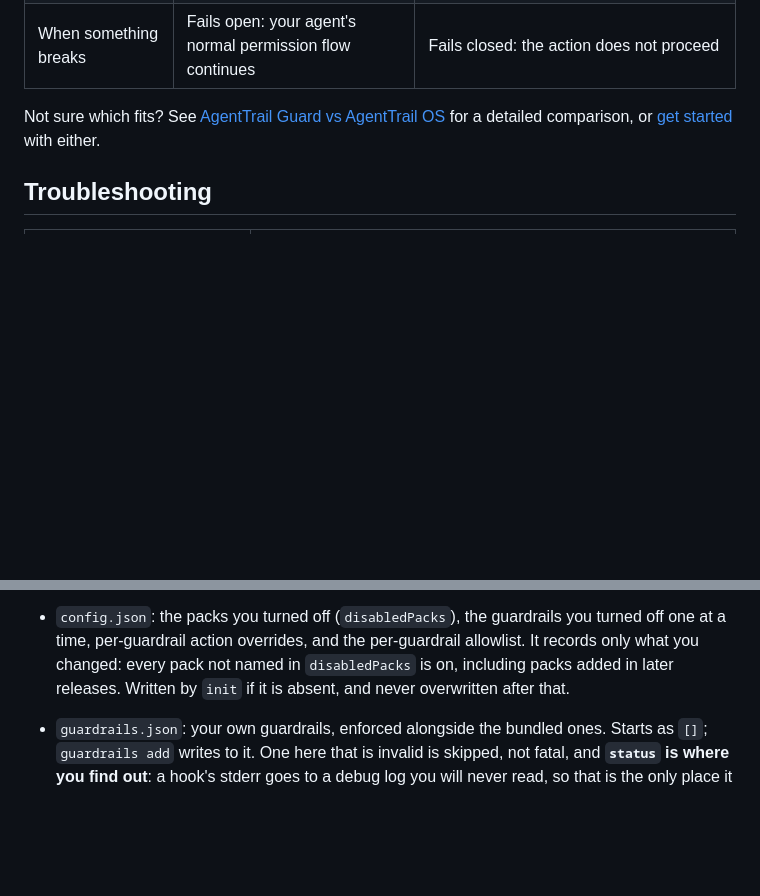
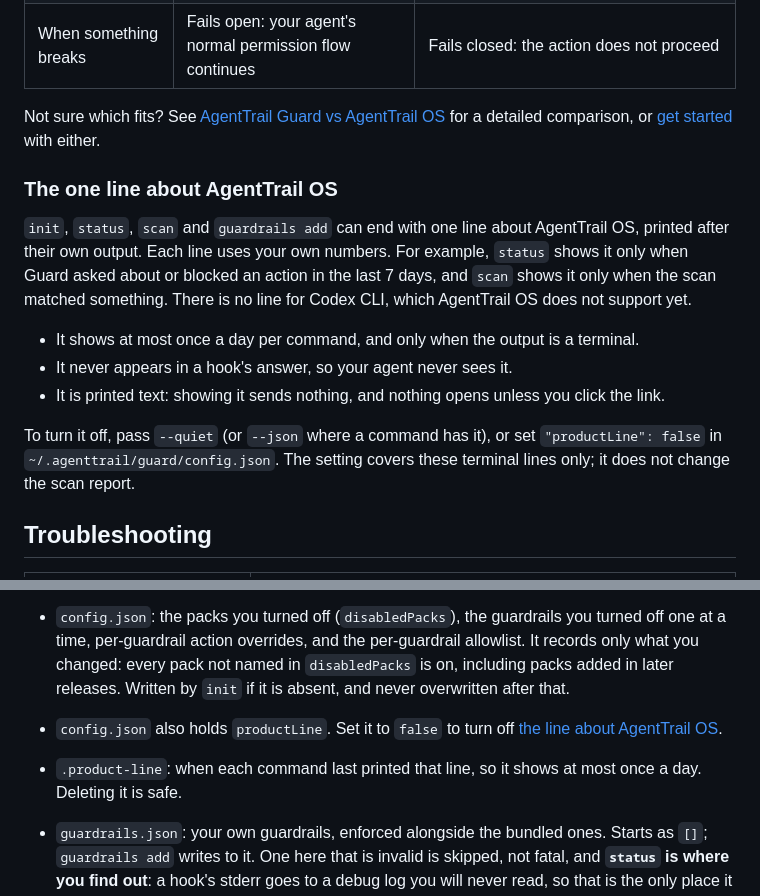
Before and after one commit to agenttrailhq/guard, a Markdown page: README.md, 2 parts joined by grey strips. GitHub-like rendering; folded sections open; blank space fills up the shorter version.

Commit message:
docs: explain the AgentTrail OS line and how to turn it off
Co-Authored-By: Claude <noreply@anthropic.com>

```diff
--- a/README.md
+++ b/README.md
@@ -698,6 +698,22 @@ Not sure which fits? See
 [AgentTrail Guard vs AgentTrail OS](https://www.agenttrail.sh/guard-vs-os) for a detailed
 comparison, or [get started](https://www.agenttrail.sh/get-started) with either.
 
+### The one line about AgentTrail OS
+
+`init`, `status`, `scan` and `guardrails add` can end with one line about AgentTrail OS,
+printed after their own output. Each line uses your own numbers. For example, `status`
+shows it only when Guard asked about or blocked an action in the last 7 days, and `scan`
+shows it only when the scan matched something. There is no line for Codex CLI, which
+AgentTrail OS does not support yet.
+
+- It shows at most once a day per command, and only when the output is a terminal.
+- It never appears in a hook's answer, so your agent never sees it.
+- It is printed text: showing it sends nothing, and nothing opens unless you click the link.
+
+To turn it off, pass `--quiet` (or `--json` where a command has it), or set
+`"productLine": false` in `~/.agenttrail/guard/config.json`. The setting covers these
+terminal lines only; it does not change the scan report.
+
 ## Troubleshooting
 
 | What you see | What to check |
@@ -1215,6 +1231,10 @@ give `--out`, because that file is for you to read and share.
   only what you changed: every pack not named in `disabledPacks` is on, including packs
   added in later releases. Written by `init` if it is absent, and never overwritten after
   that.
+- `config.json` also holds `productLine`. Set it to `false` to turn off
+  [the line about AgentTrail OS](#the-one-line-about-agenttrail-os).
+- `.product-line`: when each command last printed that line, so it shows at most once a
+  day. Deleting it is safe.
 - `guardrails.json`: your own guardrails, enforced alongside the bundled ones. Starts as
   `[]`; `guardrails add` writes to it. One here that is invalid is skipped, not fatal,
   and **`status` is where you find out**: a hook's stderr goes to a debug log you will
```
